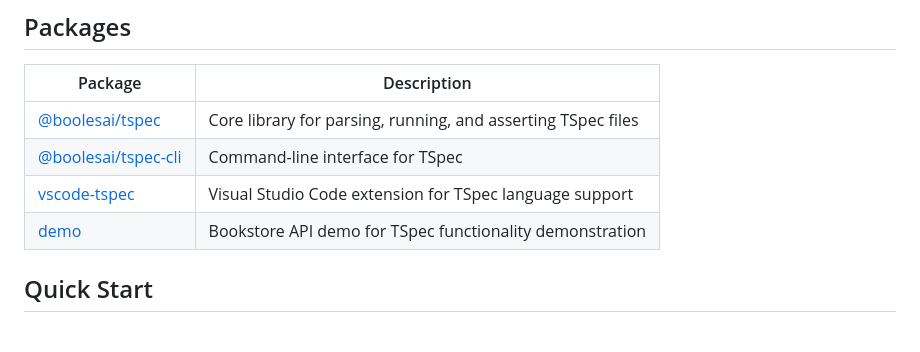
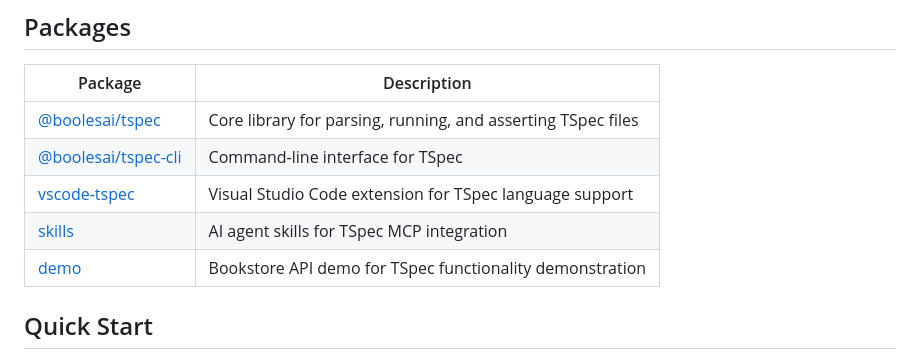
Before and after one commit to BoolesAI/testing-spec, a Markdown page: README.md, the part around one of its changes. Drawn GitHub-style; blank space fills up the shorter version.

```diff
--- a/README.md
+++ b/README.md
@@ -29,6 +30,7 @@ TSpec (Test Specification) is a YAML-based domain-specific language for defining
 | [@boolesai/tspec](https://www.npmjs.com/package/@boolesai/tspec) | Core library for parsing, running, and asserting TSpec files |
 | [@boolesai/tspec-cli](https://www.npmjs.com/package/@boolesai/tspec-cli) | Command-line interface for TSpec |
 | [vscode-tspec](./vscode-extension/README.md) | Visual Studio Code extension for TSpec language support |
+| [skills](./skills) | AI agent skills for TSpec MCP integration |
 | [demo](./demo/README.md) | Bookstore API demo for TSpec functionality demonstration |
 
 ## Quick Start
```
Also changed, not shown: other parts of README.md (+1 -0 lines), vscode-extension/README.md (+1 -1 lines).
